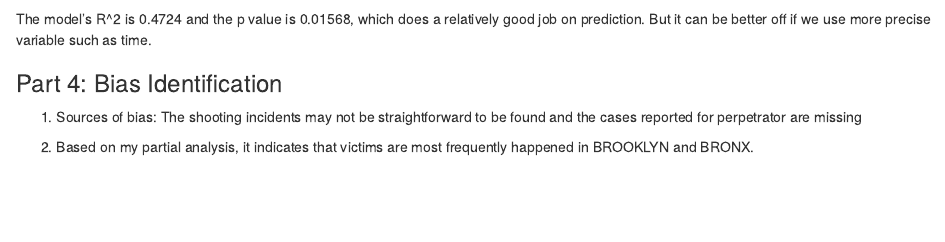
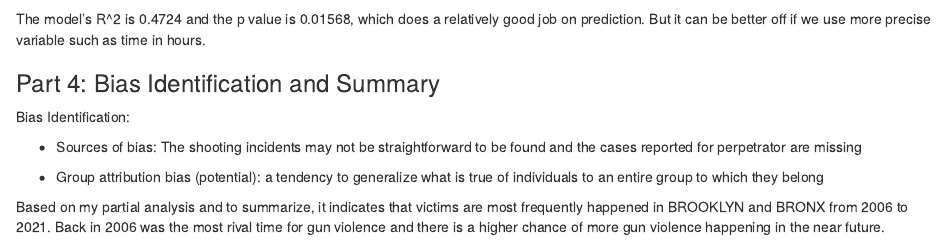
Before and after one commit to samzhengkangliu/MSDS, an R Markdown document (DTSA5301 NYPD Project.Rmd): the page in a window 1100 px wide, from 3370 px down. Rendered offline with R 4.5, knitr and Pandoc, with nearby package versions; both versions are drawn in the output format of the newer one; some code elsewhere in the file could not run offline.

Commit message:
Fixed formats

````diff
--- a/DTSA5301 NYPD Project.Rmd
+++ b/DTSA5301 NYPD Project.Rmd
@@ -3,8 +3,8 @@ title: "DTSA5301 NYPD Project"
 author: "Zhengkang Liu"
 date: "2023-03-31"
 output:
+  html_document: default
   pdf_document: default
-  html_document: default
 ---
 
 ### Before you start
@@ -135,10 +136,14 @@ shooting_incidents_year_pred
 shooting_incidents_year_pred %>% ggplot() + geom_point(aes(x=as.integer(year), y=count), color="blue") + geom_point(aes(x=as.integer(year), y=pred), color="red")
 ```
 
-The model's R^2 is 0.4724 and the p value is 0.01568, which does a relatively good job on prediction. But it can be better off if we use more precise variable such as time.
+The model's R^2 is 0.4724 and the p value is 0.01568, which does a relatively good job on prediction. But it can be better off if we use more precise variable such as time in hours.
 
 
-### Part 4: Bias Identification
-1. Sources of bias: The shooting incidents may not be straightforward to be found and the cases reported for perpetrator are missing
+### Part 4: Bias Identification and Summary
+Bias Identification:
 
-2. Based on my partial analysis, it indicates that victims are most frequently happened in BROOKLYN and BRONX.
+- Sources of bias: The shooting incidents may not be straightforward to be found and the cases reported for perpetrator are missing
+
+- Group attribution bias (potential): a tendency to generalize what is true of individuals to an entire group to which they belong
+
+Based on my partial analysis and to summarize, it indicates that victims are most frequently happened in BROOKLYN and BRONX from 2006 to 2021. Back in 2006 was the most rival time for gun violence and there is a higher chance of more gun violence happening in the near future.
````
Also changed, not shown: DTSA5301 NYPD Project.Rmd (1 more changed lines).
